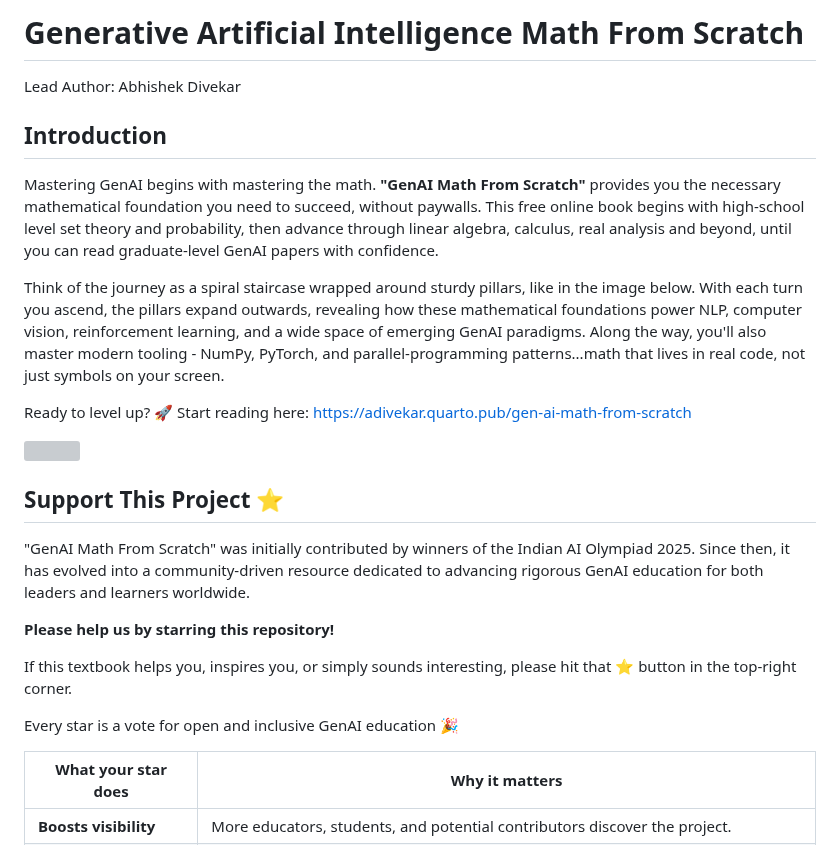
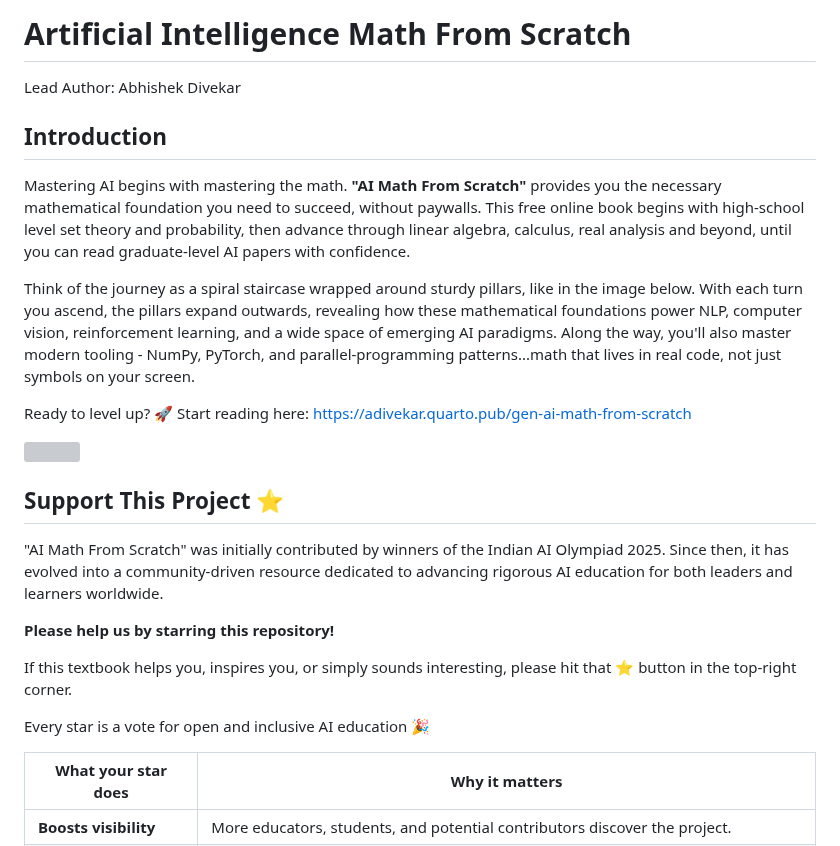
Before and after one commit to adivekar-utexas/necessary-and-insufficient-ai-research-math, a Markdown page: README.md, the part around the change. Drawn GitHub-style; grey boxes are pictures that could not be loaded.

Commit message:
Rollback changed

```diff
--- a/README.md
+++ b/README.md
@@ -1,12 +1,12 @@
-# Generative Artificial Intelligence Math From Scratch
+# Artificial Intelligence Math From Scratch
 
 Lead Author: Abhishek Divekar
 
 ## Introduction
 
-Mastering GenAI begins with mastering the math. **"GenAI Math From Scratch"** provides you the necessary mathematical foundation you need to succeed, without paywalls. This free online book begins with high-school level set theory and probability, then advance through linear algebra, calculus, real analysis and beyond, until you can read graduate-level GenAI papers with confidence.
+Mastering AI begins with mastering the math. **"AI Math From Scratch"** provides you the necessary mathematical foundation you need to succeed, without paywalls. This free online book begins with high-school level set theory and probability, then advance through linear algebra, calculus, real analysis and beyond, until you can read graduate-level AI papers with confidence.
 
-Think of the journey as a spiral staircase wrapped around sturdy pillars, like in the image below. With each turn you ascend, the pillars expand outwards, revealing how these mathematical foundations power NLP, computer vision, reinforcement learning, and a wide space of emerging GenAI paradigms. Along the way, you'll also master modern tooling - NumPy, PyTorch, and parallel-programming patterns...math that lives in real code, not just symbols on your screen.
+Think of the journey as a spiral staircase wrapped around sturdy pillars, like in the image below. With each turn you ascend, the pillars expand outwards, revealing how these mathematical foundations power NLP, computer vision, reinforcement learning, and a wide space of emerging AI paradigms. Along the way, you'll also master modern tooling - NumPy, PyTorch, and parallel-programming patterns...math that lives in real code, not just symbols on your screen.
 
 Ready to level up? 🚀 Start reading here: https://adivekar.quarto.pub/gen-ai-math-from-scratch
 
@@ -14,13 +14,13 @@ Ready to level up? 🚀 Start reading here: https://adivekar.quarto.pub/gen-ai-m
 
 ## Support This Project ⭐
 
-"GenAI Math From Scratch" was initially contributed by winners of the Indian AI Olympiad 2025. Since then, it has evolved into a community-driven resource dedicated to advancing rigorous GenAI education for both leaders and learners worldwide.
+"AI Math From Scratch" was initially contributed by winners of the Indian AI Olympiad 2025. Since then, it has evolved into a community-driven resource dedicated to advancing rigorous AI education for both leaders and learners worldwide.
 
 **Please help us by starring this repository!**
 
 If this textbook helps you, inspires you, or simply sounds interesting, please hit that ⭐️ button in the top-right corner.
 
-Every star is a vote for open and inclusive GenAI education 🎉
+Every star is a vote for open and inclusive AI education 🎉
 
 | What your star does | Why it matters |
 |---------------------|---------------|
```
